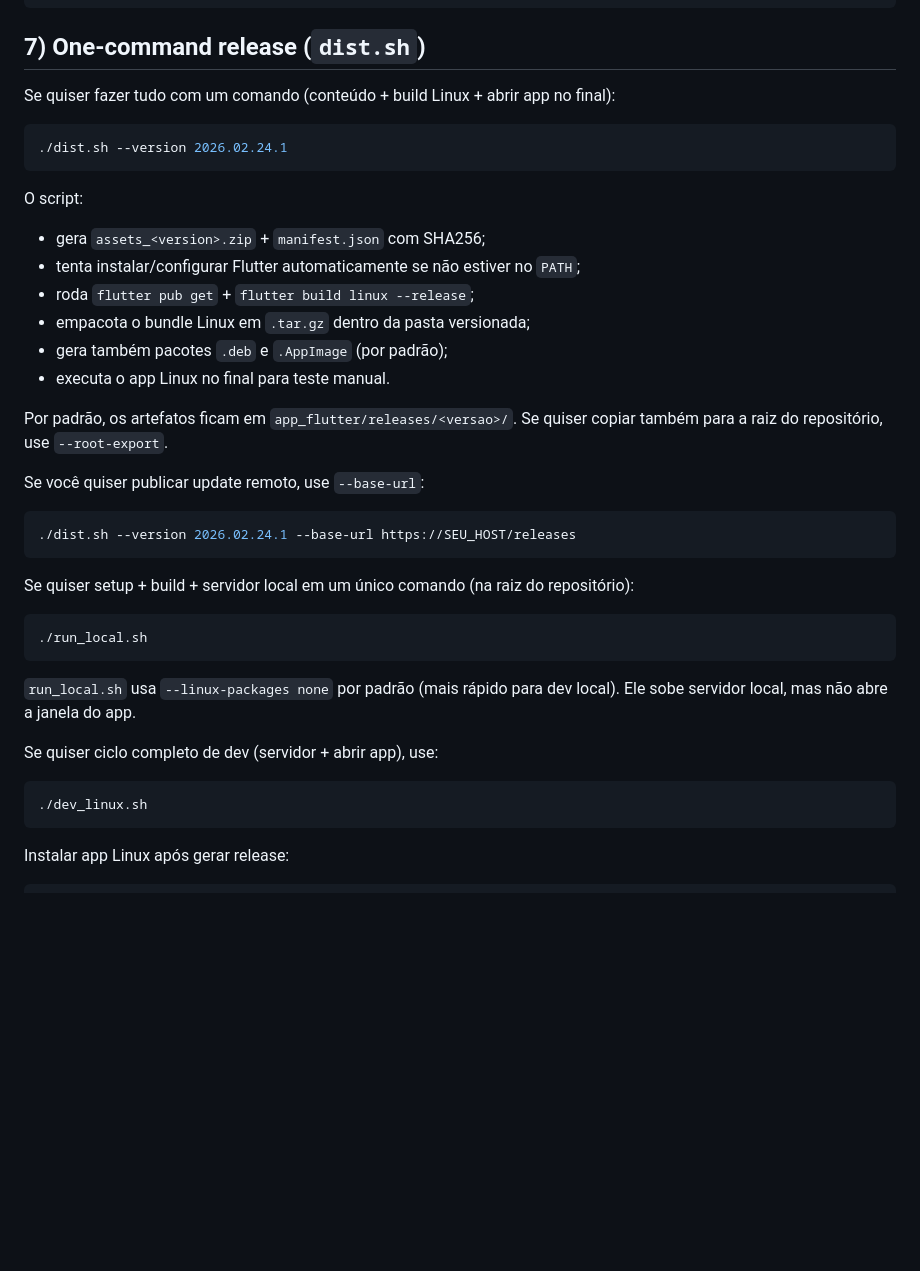
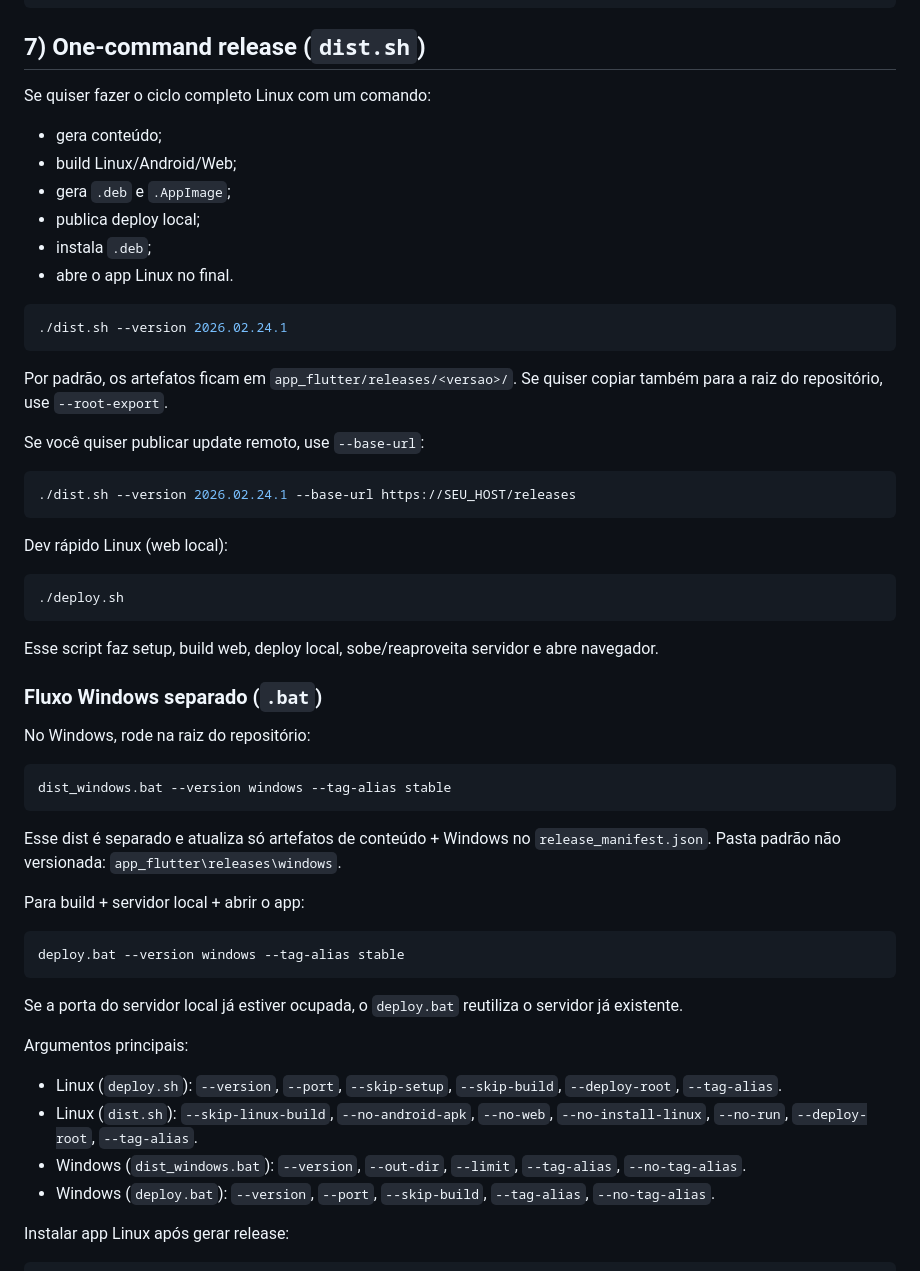
Before and after one commit to Juanzitooh/estudo_enem, a Markdown page: app_flutter/README.md, the part around one of its changes. Rendered like a GitHub page; blank space fills up the shorter version.

````diff
--- a/app_flutter/README.md
+++ b/app_flutter/README.md
@@ -184,19 +184,17 @@ flutter build macos --release
 
 ## 7) One-command release (`dist.sh`)
 
-Se quiser fazer tudo com um comando (conteúdo + build Linux + abrir app no final):
+Se quiser fazer o ciclo completo Linux com um comando:
+- gera conteúdo;
+- build Linux/Android/Web;
+- gera `.deb` e `.AppImage`;
+- publica deploy local;
+- instala `.deb`;
+- abre o app Linux no final.
 
 ```bash
 ./dist.sh --version 2026.02.24.1
 ```
-
-O script:
-- gera `assets_<version>.zip` + `manifest.json` com SHA256;
-- tenta instalar/configurar Flutter automaticamente se não estiver no `PATH`;
-- roda `flutter pub get` + `flutter build linux --release`;
-- empacota o bundle Linux em `.tar.gz` dentro da pasta versionada;
-- gera também pacotes `.deb` e `.AppImage` (por padrão);
-- executa o app Linux no final para teste manual.
 
 Por padrão, os artefatos ficam em `app_flutter/releases/<versao>/`.
 Se quiser copiar também para a raiz do repositório, use `--root-export`.
@@ -207,20 +205,38 @@ Se você quiser publicar update remoto, use `--base-url`:
 ./dist.sh --version 2026.02.24.1 --base-url https://SEU_HOST/releases
 ```
 
-Se quiser setup + build + servidor local em um único comando (na raiz do repositório):
+Dev rápido Linux (web local):
 
 ```bash
-./run_local.sh
+./deploy.sh
 ```
 
-`run_local.sh` usa `--linux-packages none` por padrão (mais rápido para dev local).
-Ele sobe servidor local, mas não abre a janela do app.
+Esse script faz setup, build web, deploy local, sobe/reaproveita servidor e abre navegador.
 
-Se quiser ciclo completo de dev (servidor + abrir app), use:
+### Fluxo Windows separado (`.bat`)
 
-```bash
-./dev_linux.sh
+No Windows, rode na raiz do repositório:
+
+```bat
+dist_windows.bat --version windows --tag-alias stable
 ```
+
+Esse dist é separado e atualiza só artefatos de conteúdo + Windows no `release_manifest.json`.
+Pasta padrão não versionada: `app_flutter\releases\windows`.
+
+Para build + servidor local + abrir o app:
+
+```bat
+deploy.bat --version windows --tag-alias stable
+```
+
+Se a porta do servidor local já estiver ocupada, o `deploy.bat` reutiliza o servidor já existente.
+
+Argumentos principais:
+- Linux (`deploy.sh`): `--version`, `--port`, `--skip-setup`, `--skip-build`, `--deploy-root`, `--tag-alias`.
+- Linux (`dist.sh`): `--skip-linux-build`, `--no-android-apk`, `--no-web`, `--no-install-linux`, `--no-run`, `--deploy-root`, `--tag-alias`.
+- Windows (`dist_windows.bat`): `--version`, `--out-dir`, `--limit`, `--tag-alias`, `--no-tag-alias`.
+- Windows (`deploy.bat`): `--version`, `--port`, `--skip-build`, `--tag-alias`, `--no-tag-alias`.
 
 Instalar app Linux após gerar release:
 
````
Also changed, not shown: other parts of app_flutter/README.md (+28 -0 lines), README.md (+76 -19 lines).
